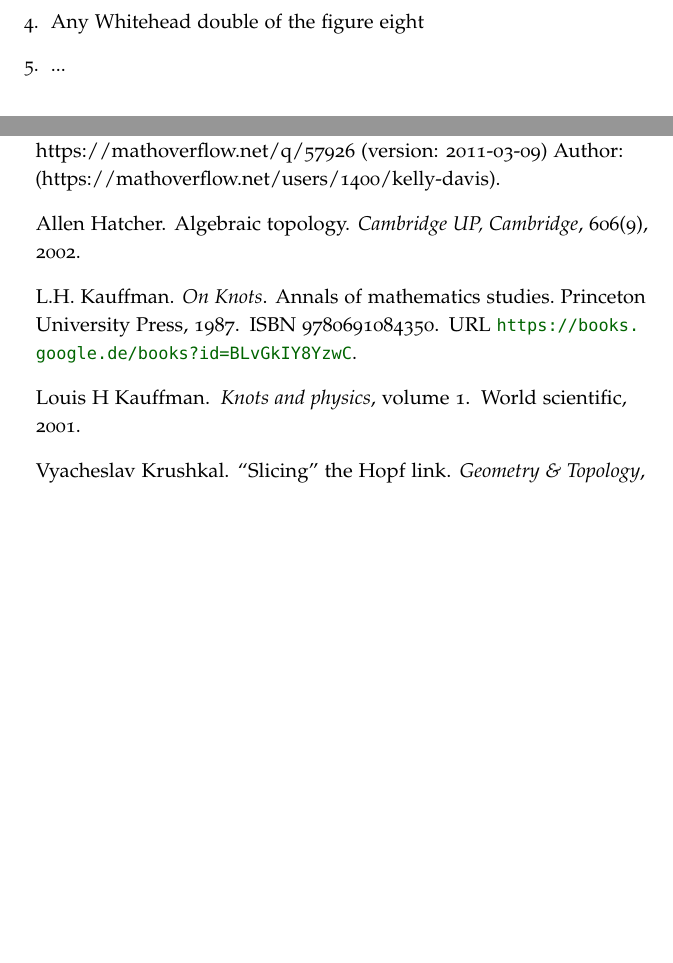
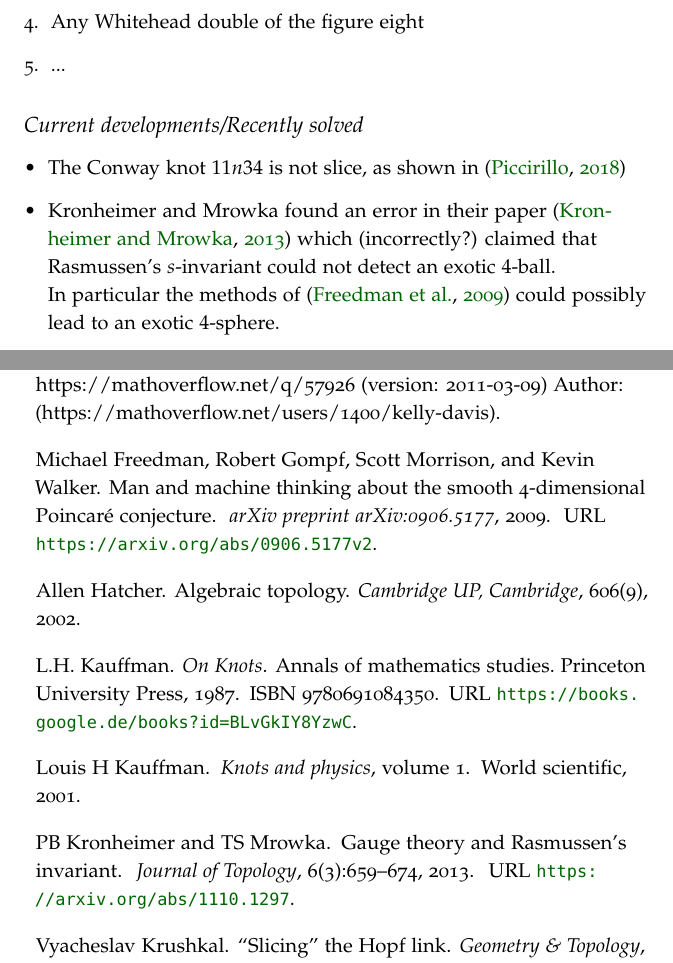
Before and after one commit to ben300694/latex-public, a LaTeX thesis (Notes/main.tex, which reads Notes/mybib.bib): two parts of pages 10 and 15 of 17, joined at a grey line, cut so that both start at the same text, the shorter picture padded with empty space. The pictures show the PDF file Notes/main.pdf that the author committed with the source.

Commit message:
Added the new result about the Conway knot and a reference to the paper of Kronheimer-Mrowka

```diff
--- a/Notes/main.tex
+++ b/Notes/main.tex
@@ -735,6 +737,23 @@ A list of knots whose sliceness status is (supposedly) not known:
 \end{enumerate}
 
 
+\subsection{Current developments/Recently solved}
+
+\begin{itemize}
+	\item The Conway knot $11n34$ is not slice, as shown
+	in \citep{piccirillo2018conway}
+
+	\item Kronheimer and Mrowka found an error
+	in their paper \citep{kronheimer2013gauge} which
+	(incorrectly?) claimed that Rasmussen's $s$-invariant could
+	not detect an exotic $4$-ball. \\
+	In particular the methods of
+	\citep{freedman2009man} could possibly lead
+	to an
+	exotic $4$-sphere.
+
+\end{itemize}
+
 
 
 
--- a/Notes/mybib.bib
+++ b/Notes/mybib.bib
@@ -56,6 +56,15 @@ Author: {(https://mathoverflow.net/users/1400/kelly-davis)}},
   Volume                   = {273}
 }
 
+@Article{freedman2009man,
+  Title                    = {Man and machine thinking about the smooth 4-dimensional {P}oincar\'e conjecture},
+  Author                   = {Freedman, Michael and Gompf, Robert and Morrison, Scott and Walker, Kevin},
+  Journal                  = {arXiv preprint arXiv:0906.5177},
+  Year                     = {2009},
+
+  Url                      = {https://arxiv.org/abs/0906.5177v2}
+}
+
 @Article{hatcher2002algebraic,
   Title                    = {Algebraic topology},
   Author                   = {Hatcher, Allen},
@@ -93,3 +108,10 @@ Author: {(https://mathoverflow.net/users/1400/kelly-davis)}},
+  Year                     = {2013},
+  Number                   = {3},
+  Pages                    = {659--674},
+  Volume                   = {6},
+
+  Publisher                = {Oxford University Press},
+  Url                      = {https://arxiv.org/abs/1110.1297}
 }
 
 @Article{krushkal2015slicing,
@@ -164,3 +190,8 @@ Author: {(https://mathoverflow.net/users/1400/kelly-davis)}},
+  Year                     = {2018},
+
+  Url                      = {https://arxiv.org/abs/1808.02923}
+}
+
 @InCollection{rolfsen2010tutorial,
   Title                    = {Tutorial on the braid groups},
   Author                   = {Rolfsen, Dale},
```
Also changed, not shown: Notes/main.pdf, Notes/main.tex (3 more changed lines), Notes/mybib.bib (10 more changed lines), 1 other file.
